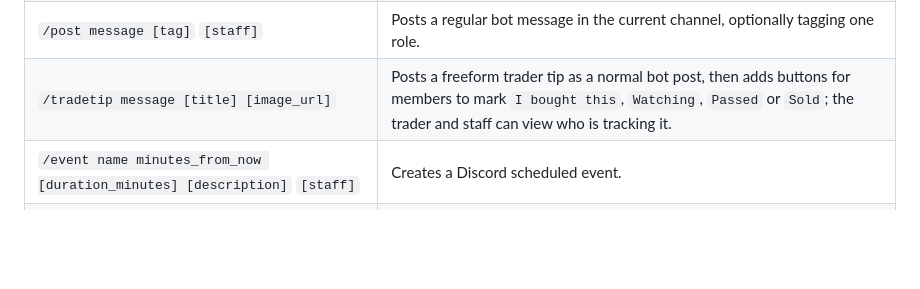
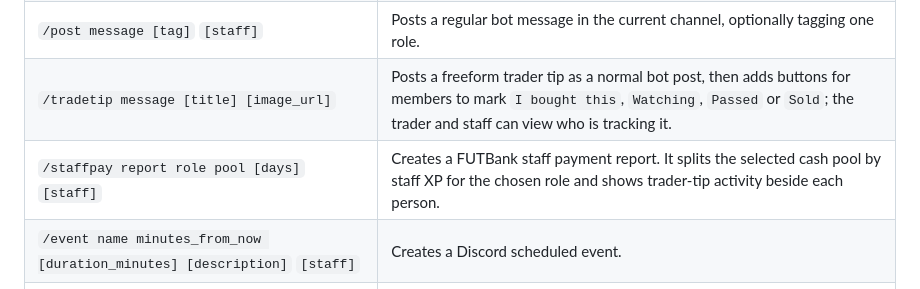
Before and after one commit to simonhayes51/fut-trader-bot, a Markdown page: README.md, the part around the change. Rendered like a GitHub page; blank space fills up the shorter version.

Commit message:
Add FUTBank staff payout reports: update README.md

```diff
--- a/README.md
+++ b/README.md
@@ -152,6 +152,7 @@ This is an independent community management and engagement bot with an Express d
 | `/announce message [tag]` `[staff]` | Posts an announcement as the bot in the current channel, optionally tagging one role. |
 | `/post message [tag]` `[staff]` | Posts a regular bot message in the current channel, optionally tagging one role. |
 | `/tradetip message [title] [image_url]` | Posts a freeform trader tip as a normal bot post, then adds buttons for members to mark `I bought this`, `Watching`, `Passed` or `Sold`; the trader and staff can view who is tracking it. |
+| `/staffpay report role pool [days]` `[staff]` | Creates a FUTBank staff payment report. It splits the selected cash pool by staff XP for the chosen role and shows trader-tip activity beside each person. |
 | `/event name minutes_from_now [duration_minutes] [description]` `[staff]` | Creates a Discord scheduled event. |
 | `/bumpreminder set channel [minutes] [message]` `[staff]` | Schedules recurring reminders to bump the server directory listing. It posts reminders; a member still performs the directory bump. |
 | `/bumpreminder off` `[staff]` | Disables the reminder. |
```
